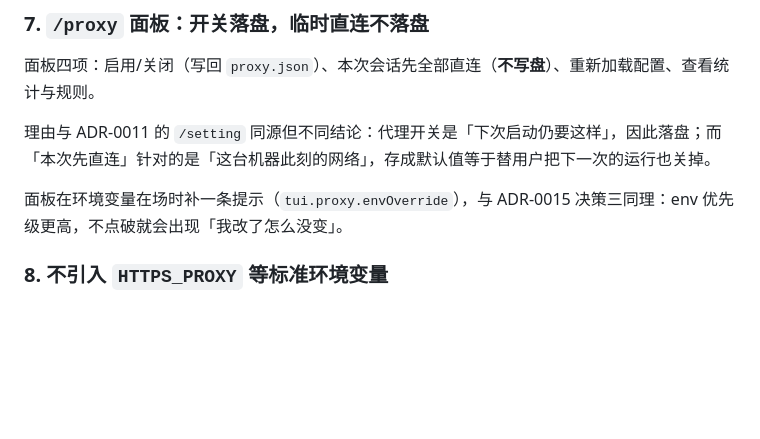
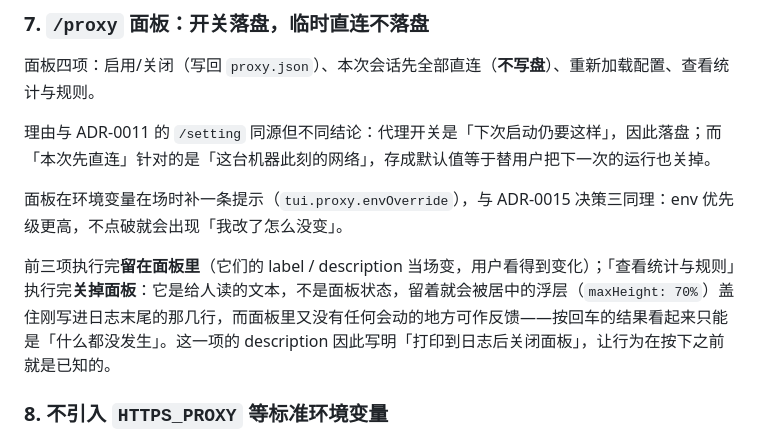
Before and after one commit to klren0312/pageqa, a Markdown page: docs/adr/0016-model-request-proxy-routing.md, the part around the change. Drawn GitHub-style; blank space fills up the shorter version.

Commit message:
doc: docs/adr/0016-model-request-proxy-routing.md

```diff
--- a/docs/adr/0016-model-request-proxy-routing.md
+++ b/docs/adr/0016-model-request-proxy-routing.md
@@ -52,6 +52,8 @@ pi-ai 在**每次请求时**才构造 SDK 客户端，客户端默认取当时
 
 面板在环境变量在场时补一条提示（`tui.proxy.envOverride`），与 ADR-0015 决策三同理：env 优先级更高，不点破就会出现「我改了怎么没变」。
 
+前三项执行完**留在面板里**（它们的 label / description 当场变，用户看得到变化）；「查看统计与规则」执行完**关掉面板**：它是给人读的文本，不是面板状态，留着就会被居中的浮层（`maxHeight: 70%`）盖住刚写进日志末尾的那几行，而面板里又没有任何会动的地方可作反馈——按回车的结果看起来只能是「什么都没发生」。这一项的 description 因此写明「打印到日志后关闭面板」，让行为在按下之前就是已知的。
+
 ### 8. 不引入 `HTTPS_PROXY` 等标准环境变量
 只认 `PAGEQA_PROXY_URL` / `PAGEQA_PROXY_ENABLED` / `PAGEQA_PROXY_MODE`。想要沿用 shell 里的变量就显式传：`PAGEQA_PROXY_URL=$HTTPS_PROXY pageqa 用例.md`。
 
```
